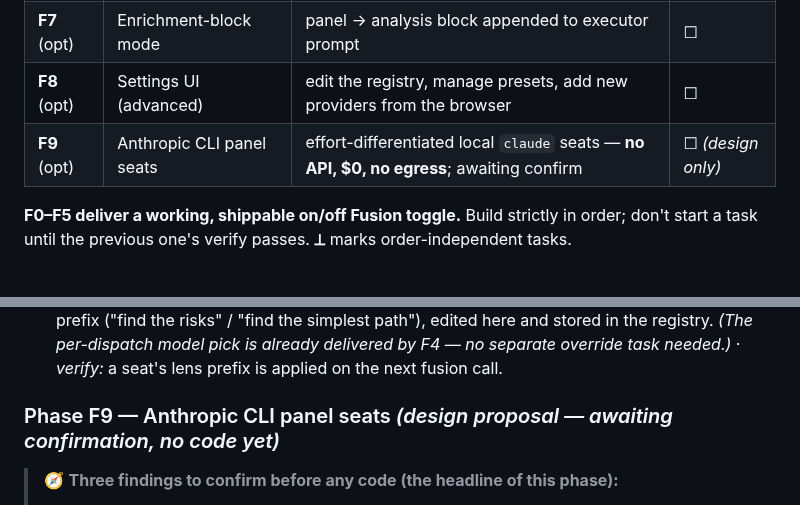
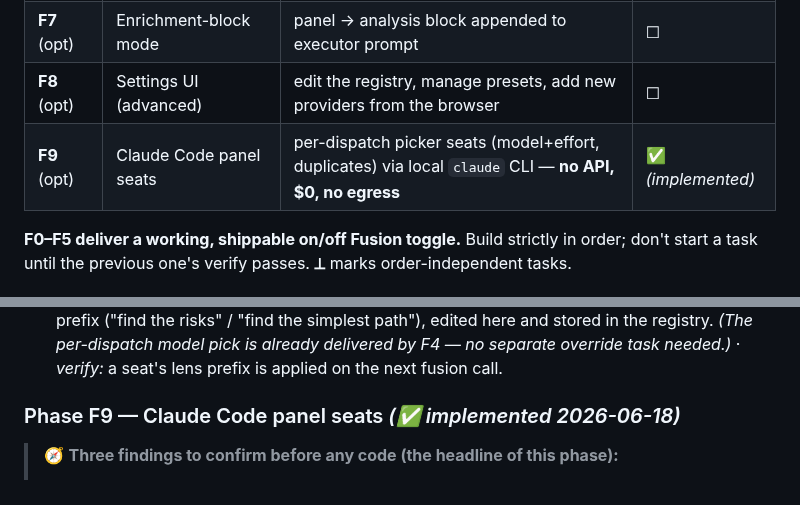
Before and after one commit to bonkai/orchestrator, a Markdown page: FUSION_PLAN.md, 2 parts joined by grey strips. Rendered like a GitHub page.

Commit message:
Auto-push: 2026-06-18

```diff
--- a/FUSION_PLAN.md
+++ b/FUSION_PLAN.md
@@ -321,7 +321,7 @@ disagreement among models.** Everything routine stays solo.
 | **F6** (opt) | Summarizer + onboarding | same drop-in for the other two brain calls | ☐ |
 | **F7** (opt) | Enrichment-block mode | panel → analysis block appended to executor prompt | ☐ |
 | **F8** (opt) | Settings UI (advanced) | edit the registry, manage presets, add new providers from the browser | ☐ |
-| **F9** (opt) | Anthropic CLI panel seats | effort-differentiated local `claude` seats — **no API, $0, no egress**; awaiting confirm | ☐ *(design only)* |
+| **F9** (opt) | Claude Code panel seats | per-dispatch picker seats (model+effort, duplicates) via local `claude` CLI — **no API, $0, no egress** | ✅ *(implemented)* |
 
 **F0–F5 deliver a working, shippable on/off Fusion toggle.** Build strictly in order;
 don't start a task until the previous one's verify passes. **⟂** marks order-independent
@@ -593,7 +593,7 @@ class FusionResult:                   # in fusion.py — distinct from ClaudeRun
 - [ ] **F8.3** Registry editor — add/remove a provider (script, key_env, model, prices) and edit each seat's **model id** (free text — a live cross-provider model list would be N different endpoints, so editing the slug is simpler and sufficient); save to `config.json`. **Key fields stay file-only.** · *verify:* a brand-new provider/model appears and is selectable once its script exists.
 - [ ] **F8.4** ⟂ *(optional)* per-seat **lens prompts** (the §5 refinement): let each provider carry a prompt prefix ("find the risks" / "find the simplest path"), edited here and stored in the registry. *(The per-dispatch model pick is already delivered by F4 — no separate override task needed.)* · *verify:* a seat's lens prefix is applied on the next fusion call.
 
-### Phase F9 — Anthropic CLI panel seats *(design proposal — awaiting confirmation, no code yet)*
+### Phase F9 — Claude Code panel seats *(✅ implemented 2026-06-18)*
 
 > 🧭 **Three findings to confirm before any code (the headline of this phase):**
 > 1. **The API-vs-CLI tension — resolved one way only.** Panel seats today are provider
```
